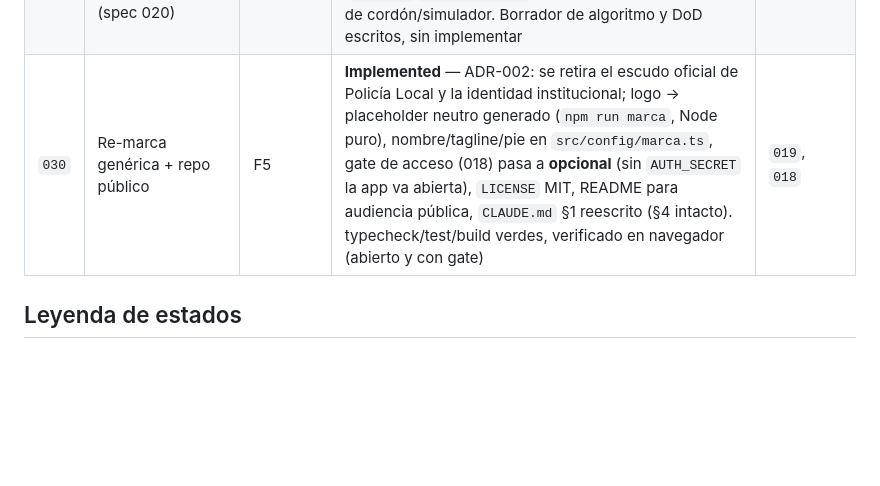
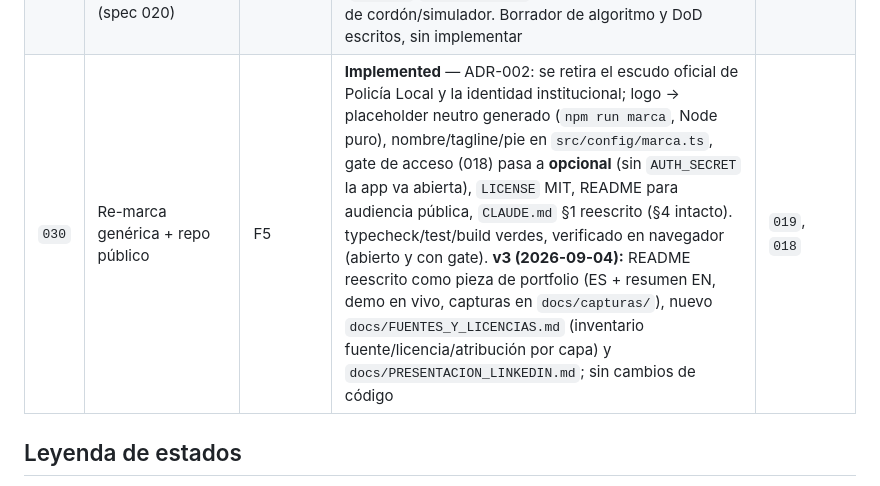
Before and after one commit to robervx/vlc-monitor, a Markdown page: specs/INDEX.md, the part around the change. Rendered like a GitHub page; blank space fills up the shorter version.

```diff
--- a/specs/INDEX.md
+++ b/specs/INDEX.md
@@ -36,7 +36,7 @@ Antes de escribir código, mira aquí. No se implementa nada sin fila `Draft`/`A
 | `029` | UX móvil: layout táctil del chasis + detección automática | F5 | **Implemented** — detección reactiva escritorio/móvil (`matchMedia`, sin UA sniffing, override manual persistido) + chasis táctil ≤ 640 px: sidebar como hoja (`transform`, FAB externo, cierre por ✕/Esc/swipe/backdrop, trampa de foco), `#info-panels` como bottom sheet arrastrable de 3 estados con reparentado de `#controls`/`#media-panel`/`#tendencia-panel`, cabecera compacta, `safe-area`, targets ≥ 44 px. Escritorio sin cambios. 231/231 tests, verificado en navegador; safe-area con notch y Lighthouse pendientes del despliegue | `019`, `028` |
 | `031` | Motor de propagación dirigida de cortes de calle (compartido 021/022) | F8 | **Implemented** — motor puro (`propagacion-corte.ts`, 9 tests): dado un conjunto de calles cortadas, calcula por alcanzabilidad dirigida qué tramos quedan `sinEntrada` / `sinSalida` / `aislado` y qué vías abiertas desembocan en un corte (`desvioForzado`), como diff contra línea base. Referencia = SCC principal (Kosaraju iterativo, 95,4% de nodos). Precálculo memoizado en `grafo-viario-cliente.ts` (~110ms una vez, ~35-75ms por corte). Verificado contra el grafo real (Av. del Port, Ciutat Vella, Eixample). Consumido por 021 v3 y 022 v5/v6 | `020` |
 | `032` | Reconciliación de la capa de tráfico real (spec 004) con el grafo viario (spec 020) | F8 | **Draft** — paso 5 (aplazado) de la revisión del gemelo digital: join `TramoTrafico` ↔ `Tramo` del grafo (segmentaciones distintas, por nombre + solape geométrico) para llevar estado real (`cortado`/`congestionado`) y sentido a las herramientas de cordón/simulador. Borrador de algoritmo y DoD escritos, sin implementar | `004`, `020` |
-| `030` | Re-marca genérica + repo público | F5 | **Implemented** — ADR-002: se retira el escudo oficial de Policía Local y la identidad institucional; logo → placeholder neutro generado (`npm run marca`, Node puro), nombre/tagline/pie en `src/config/marca.ts`, gate de acceso (018) pasa a **opcional** (sin `AUTH_SECRET` la app va abierta), `LICENSE` MIT, README para audiencia pública, `CLAUDE.md` §1 reescrito (§4 intacto). typecheck/test/build verdes, verificado en navegador (abierto y con gate) | `019`, `018` |
+| `030` | Re-marca genérica + repo público | F5 | **Implemented** — ADR-002: se retira el escudo oficial de Policía Local y la identidad institucional; logo → placeholder neutro generado (`npm run marca`, Node puro), nombre/tagline/pie en `src/config/marca.ts`, gate de acceso (018) pasa a **opcional** (sin `AUTH_SECRET` la app va abierta), `LICENSE` MIT, README para audiencia pública, `CLAUDE.md` §1 reescrito (§4 intacto). typecheck/test/build verdes, verificado en navegador (abierto y con gate). **v3 (2026-09-04):** README reescrito como pieza de portfolio (ES + resumen EN, demo en vivo, capturas en `docs/capturas/`), nuevo `docs/FUENTES_Y_LICENCIAS.md` (inventario fuente/licencia/atribución por capa) y `docs/PRESENTACION_LINKEDIN.md`; sin cambios de código | `019`, `018` |
 
 ## Leyenda de estados
 
```
Also changed, not shown: specs/030-remarca-generica-repo-publico.md (+2 -1 lines).
